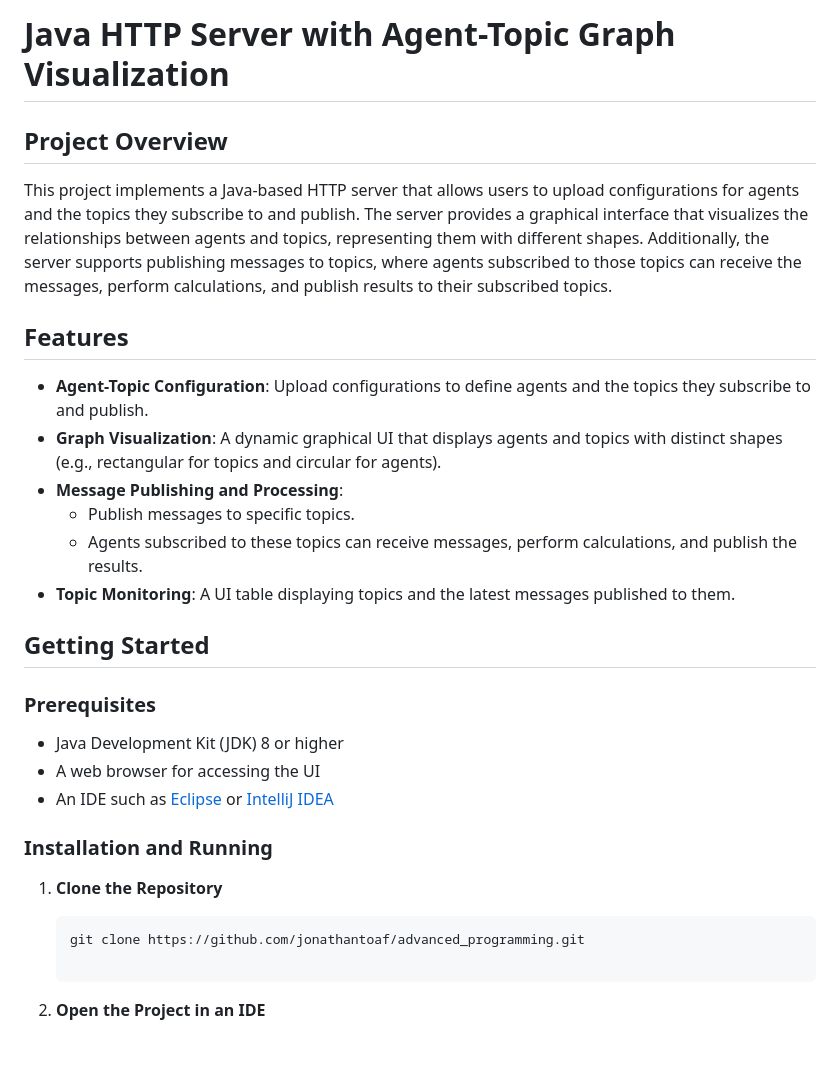
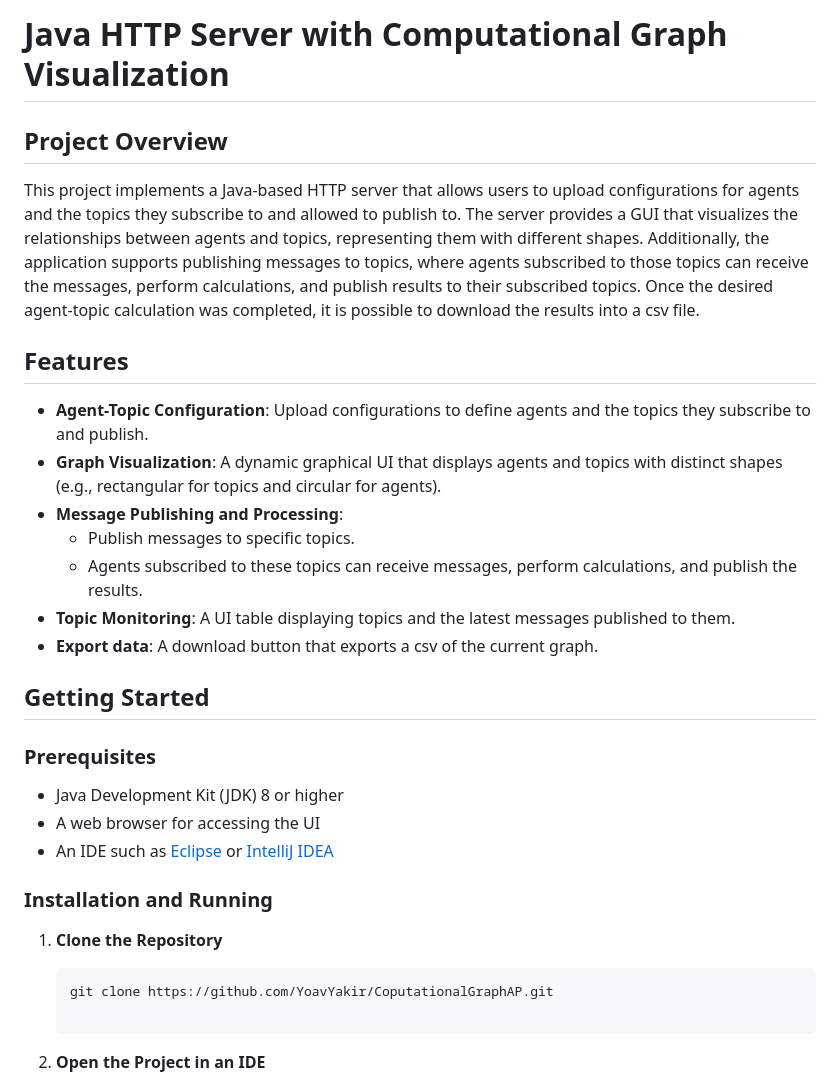
Before and after one commit to YoavYakir/CoputationalGraphAP, a Markdown page: README.md, the part around the change printed below. Drawn GitHub-style; blank space fills up the shorter version.

````diff
--- a/README.md
+++ b/README.md
@@ -1,8 +1,9 @@
-# Java HTTP Server with Agent-Topic Graph Visualization
+# Java HTTP Server with Computational Graph Visualization
 
 ## Project Overview
 
-This project implements a Java-based HTTP server that allows users to upload configurations for agents and the topics they subscribe to and publish. The server provides a graphical interface that visualizes the relationships between agents and topics, representing them with different shapes. Additionally, the server supports publishing messages to topics, where agents subscribed to those topics can receive the messages, perform calculations, and publish results to their subscribed topics.
+This project implements a Java-based HTTP server that allows users to upload configurations for agents and the topics they subscribe to and allowed to publish to. The server provides a GUI that visualizes the relationships between agents and topics, representing them with different shapes. Additionally, the application supports publishing messages to topics, where agents subscribed to those topics can receive the messages, perform calculations, and publish results to their subscribed topics.
+Once the desired agent-topic calculation was completed, it is possible to download the results into a csv file.
 
 ## Features
 
@@ -12,6 +13,7 @@ This project implements a Java-based HTTP server that allows users to upload con
     - Publish messages to specific topics.
     - Agents subscribed to these topics can receive messages, perform calculations, and publish the results.
 - **Topic Monitoring**: A UI table displaying topics and the latest messages published to them.
+- **Export data**: A download button that exports a csv of the current graph.
 
 ## Getting Started
 
@@ -26,7 +28,7 @@ This project implements a Java-based HTTP server that allows users to upload con
 1. **Clone the Repository**
 
    ```bash
-   git clone https://github.com/jonathantoaf/advanced_programming.git
+   git clone https://github.com/YoavYakir/CoputationalGraphAP.git
 
 2. **Open the Project in an IDE**
 
````
Also changed, not shown: other parts of README.md (+3 -3 lines).
